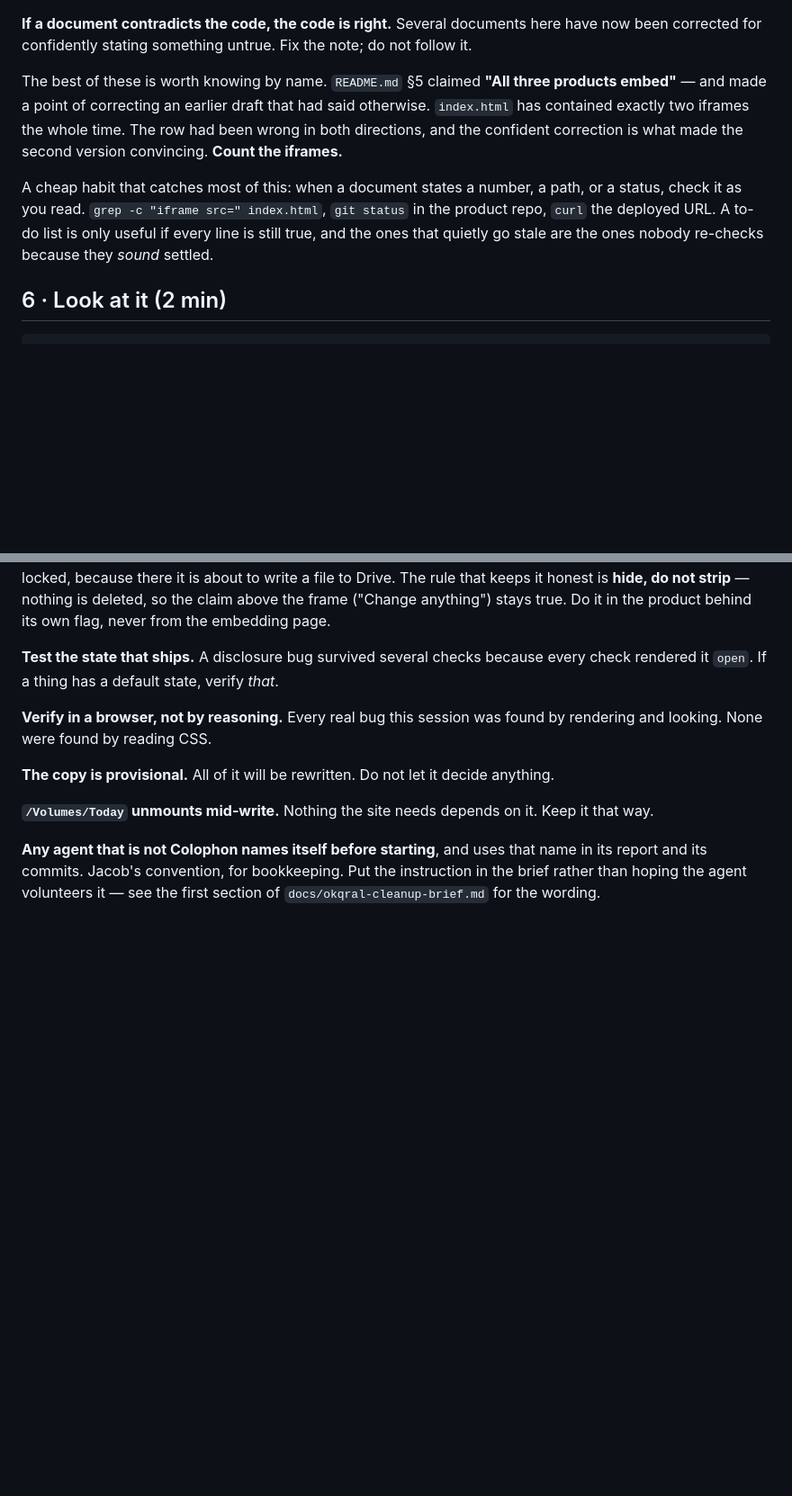
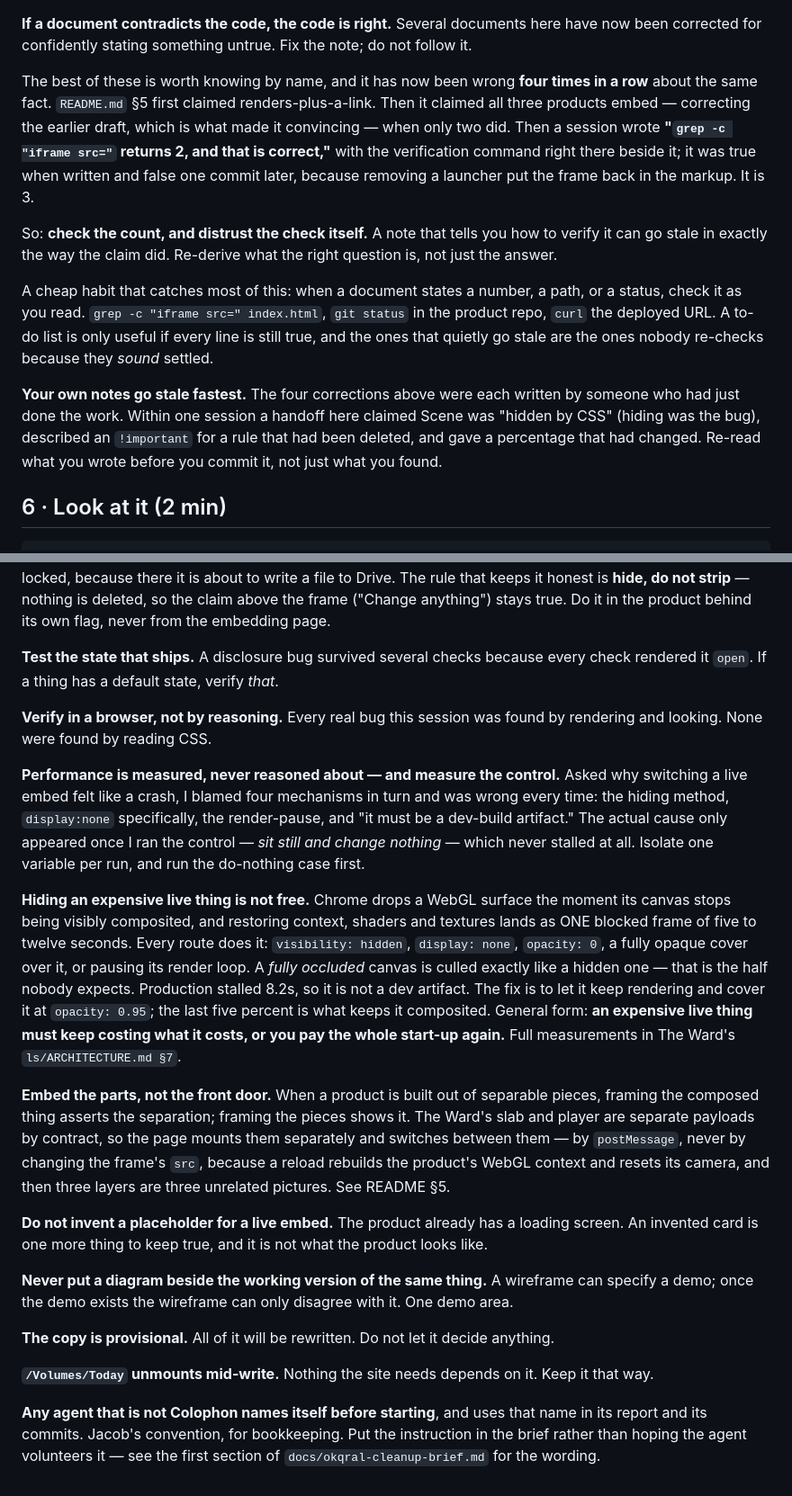
Before and after one commit to jacobeugenehenderson/studio, a Markdown page: docs/read-in.md, 2 parts joined by grey strips. Shown at 90% size. GitHub-like rendering; blank space fills up the shorter version.

```diff
--- a/docs/read-in.md
+++ b/docs/read-in.md
@@ -70,17 +70,30 @@ Expected: `none`, `none`, the two reserved Nordson inks, `ok`.
 here have now been corrected for confidently stating something untrue. Fix the
 note; do not follow it.
 
-The best of these is worth knowing by name. `README.md` §5 claimed **"All three
-products embed"** — and made a point of correcting an earlier draft that had
-said otherwise. `index.html` has contained exactly two iframes the whole time.
-The row had been wrong in both directions, and the confident correction is what
-made the second version convincing. **Count the iframes.**
+The best of these is worth knowing by name, and it has now been wrong **four
+times in a row** about the same fact. `README.md` §5 first claimed
+renders-plus-a-link. Then it claimed all three products embed — correcting the
+earlier draft, which is what made it convincing — when only two did. Then a
+session wrote **"`grep -c "iframe src="` returns 2, and that is correct,"** with
+the verification command right there beside it; it was true when written and
+false one commit later, because removing a launcher put the frame back in the
+markup. It is 3.
+
+So: **check the count, and distrust the check itself.** A note that tells you
+how to verify it can go stale in exactly the way the claim did. Re-derive what
+the right question is, not just the answer.
 
 A cheap habit that catches most of this: when a document states a number, a
 path, or a status, check it as you read. `grep -c "iframe src=" index.html`,
 `git status` in the product repo, `curl` the deployed URL. A to-do list is only
 useful if every line is still true, and the ones that quietly go stale are the
 ones nobody re-checks because they *sound* settled.
+
+**Your own notes go stale fastest.** The four corrections above were each
+written by someone who had just done the work. Within one session a handoff
+here claimed Scene was "hidden by CSS" (hiding was the bug), described an
+`!important` for a rule that had been deleted, and gave a percentage that had
+changed. Re-read what you wrote before you commit it, not just what you found.
 
 ## 6 · Look at it (2 min)
 
@@ -176,6 +219,40 @@ every check rendered it `open`. If a thing has a default state, verify *that*.
 **Verify in a browser, not by reasoning.** Every real bug this session was found
 by rendering and looking. None were found by reading CSS.
 
+**Performance is measured, never reasoned about — and measure the control.**
+Asked why switching a live embed felt like a crash, I blamed four mechanisms in
+turn and was wrong every time: the hiding method, `display:none` specifically,
+the render-pause, and "it must be a dev-build artifact." The actual cause only
+appeared once I ran the control — *sit still and change nothing* — which never
+stalled at all. Isolate one variable per run, and run the do-nothing case first.
+
+**Hiding an expensive live thing is not free.** Chrome drops a WebGL surface the
+moment its canvas stops being visibly composited, and restoring context, shaders
+and textures lands as ONE blocked frame of five to twelve seconds. Every route
+does it: `visibility: hidden`, `display: none`, `opacity: 0`, a fully opaque
+cover over it, or pausing its render loop. A *fully occluded* canvas is culled
+exactly like a hidden one — that is the half nobody expects. Production stalled
+8.2s, so it is not a dev artifact. The fix is to let it keep rendering and cover
+it at `opacity: 0.95`; the last five percent is what keeps it composited. General
+form: **an expensive live thing must keep costing what it costs, or you pay the
+whole start-up again.** Full measurements in The Ward's `ls/ARCHITECTURE.md §7`.
+
+**Embed the parts, not the front door.** When a product is built out of
+separable pieces, framing the composed thing asserts the separation; framing the
+pieces shows it. The Ward's slab and player are separate payloads by contract,
+so the page mounts them separately and switches between them — by `postMessage`,
+never by changing the frame's `src`, because a reload rebuilds the product's
+WebGL context and resets its camera, and then three layers are three unrelated
+pictures. See README §5.
+
+**Do not invent a placeholder for a live embed.** The product already has a
+loading screen. An invented card is one more thing to keep true, and it is not
+what the product looks like.
+
+**Never put a diagram beside the working version of the same thing.** A
+wireframe can specify a demo; once the demo exists the wireframe can only
+disagree with it. One demo area.
+
 **The copy is provisional.** All of it will be rewritten. Do not let it decide
 anything.
 
```
Also changed, not shown: other parts of docs/read-in.md (+30 -0 lines), docs/handoff.md (+20 -3 lines).
